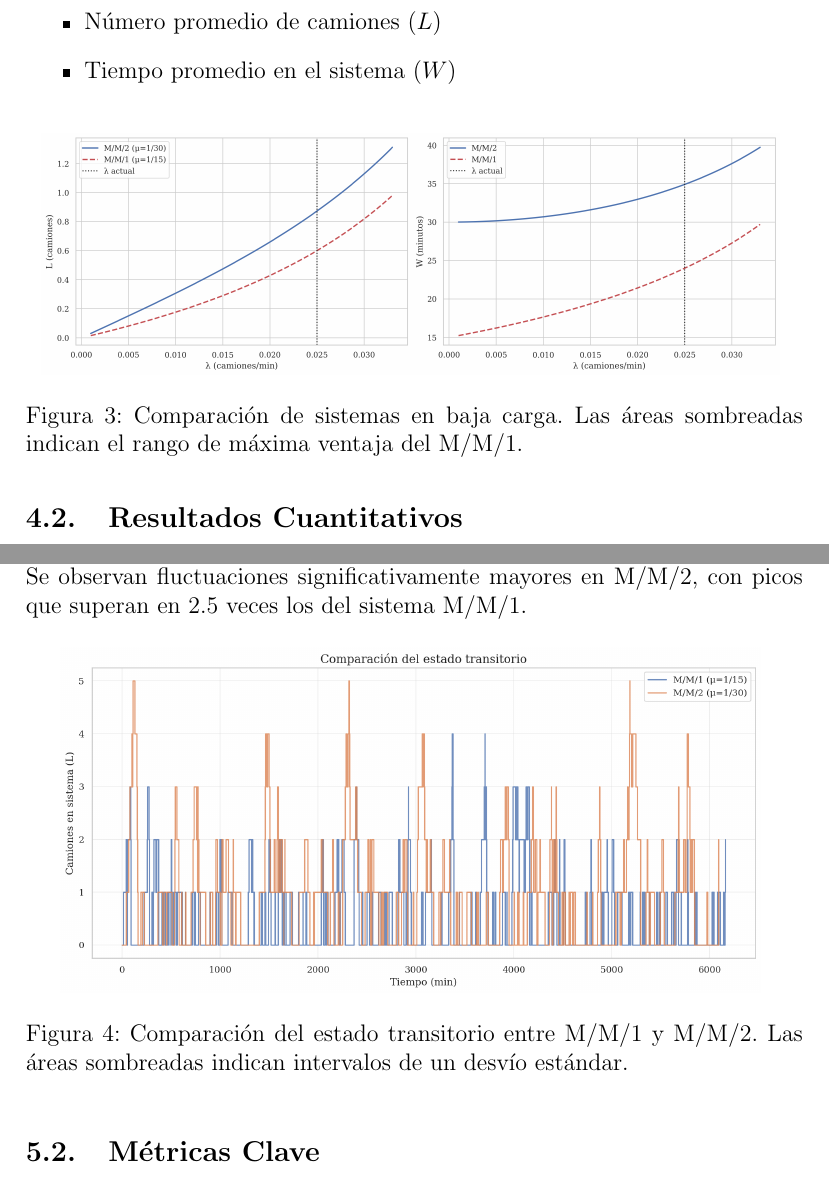
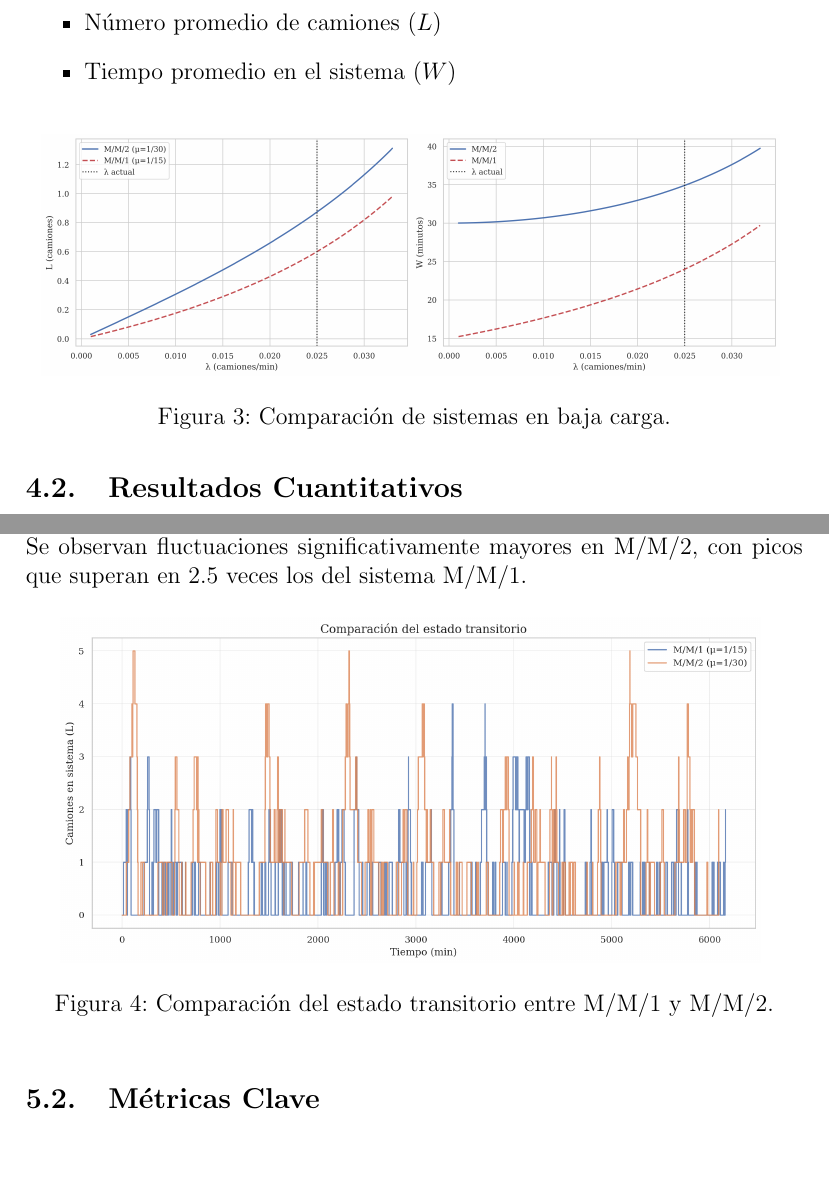
Before and after one commit to CarlosDLargacha/First_Sim_Project, a LaTeX document (report/Informe.tex): two parts of pages 6 and 8 of 14, joined at a grey line, cut so that both start at the same text. Compiled offline with pdfLaTeX.

Commit message:
Minor Fixes

```diff
--- a/report/Informe.tex
+++ b/report/Informe.tex
@@ -136,7 +136,7 @@
     \begin{figure}[H]
     	\centering
     	\includegraphics[width=0.95\textwidth]{figures/hipotesis1_resultados.png}
-    	\caption{Comparación de sistemas en baja carga. Las áreas sombreadas indican el rango de máxima ventaja del M/M/1.}
+    	\caption{Comparación de sistemas en baja carga.}
     	\label{fig:hip1-results}
     \end{figure}
 
@@ -190,7 +190,7 @@
     \begin{figure}[h]
     	\centering
     	\includegraphics[width=0.9\textwidth]{figures/hipotesis5_transitorio.png}
-    	\caption{Comparación del estado transitorio entre M/M/1 y M/M/2. Las áreas sombreadas indican intervalos de un desvío estándar.}
+    	\caption{Comparación del estado transitorio entre M/M/1 y M/M/2.}
     	\label{fig:transitorio}
     \end{figure}
 
```
Also changed, not shown: report/Informe.pdf, report/Informe.tex (2 more changed lines).
